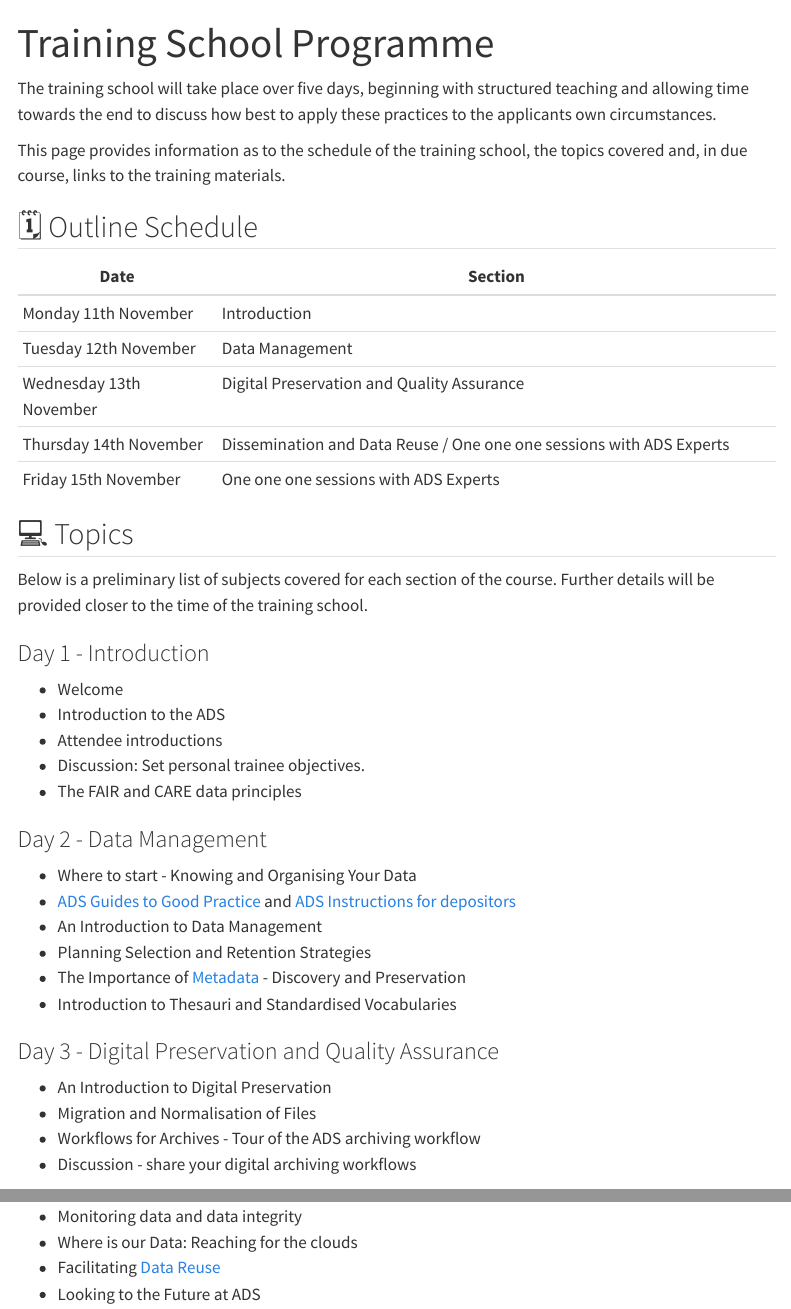
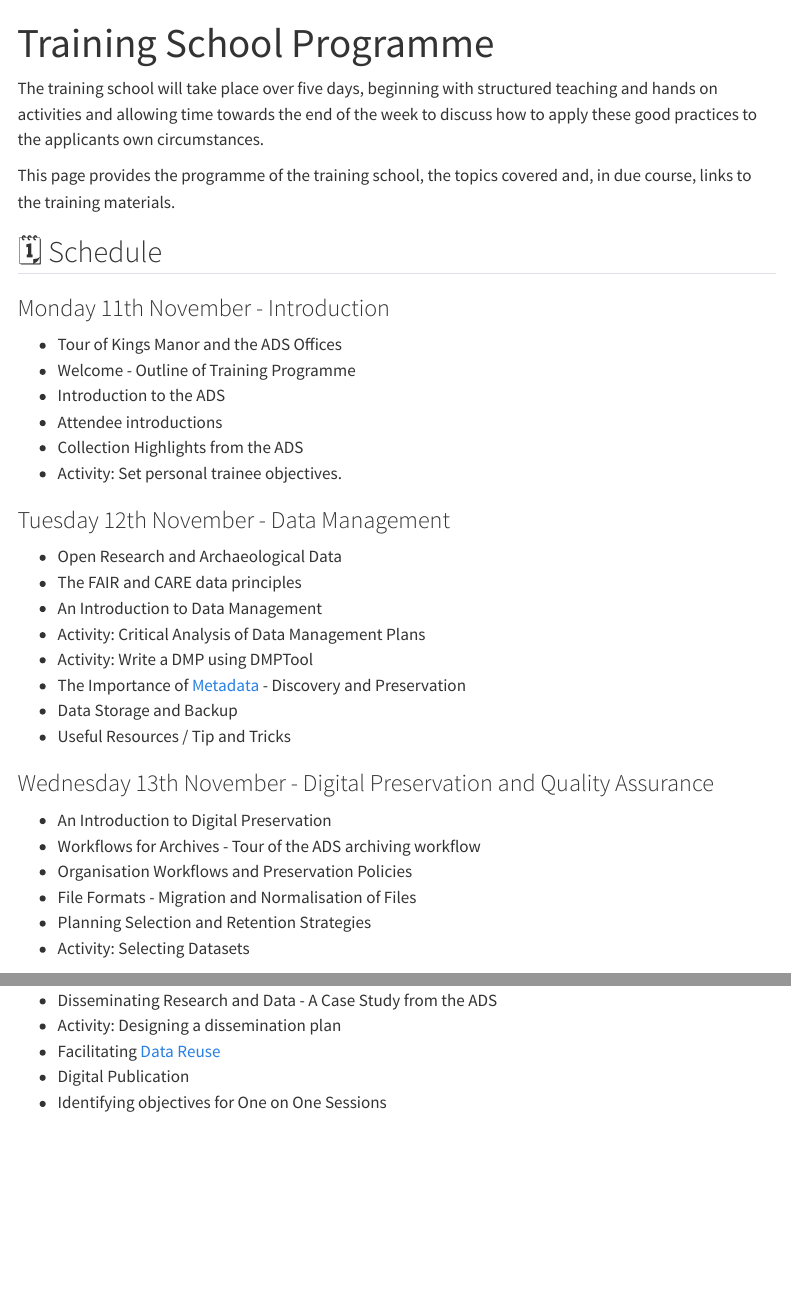
Before and after one commit to nickyjgarland/tna-training-school, a Quarto document (programme.qmd): the page in a window 1100 px wide, from its top, and a second part further down, joined at a grey line. Rendered offline with R 4.5, knitr and Pandoc in place of Quarto, with nearby package versions; menus at the side of the page are left out.

Commit message:
Update programme 251024

```diff
--- a/programme.qmd
+++ b/programme.qmd
@@ -2,45 +2,38 @@
 title: "Training School Programme"
 ---
 
-The training school will take place over five days, beginning with structured teaching and allowing time towards the end to discuss how best to apply these practices to the applicants own circumstances.
+The training school will take place over five days, beginning with structured teaching and hands on activities and allowing time towards the end of the week to discuss how to apply these good practices to the applicants own circumstances.
 
-This page provides information as to the schedule of the training school, the topics covered and, in due course, links to the training materials.
+This page provides the programme of the training school, the topics covered and, in due course, links to the training materials.
 
-## 🗓️ Outline Schedule
+## 🗓️ Schedule
 
-| Date                    | Section                                                              |
-|-------------------------|----------------------------------------------------------------------|
-| Monday 11th November    | Introduction                                                         |
-| Tuesday 12th November   | Data Management                                                      |
-| Wednesday 13th November | Digital Preservation and Quality Assurance                           |
-| Thursday 14th November  | Dissemination and Data Reuse / One one one sessions with ADS Experts |
-| Friday 15th November    | One one one sessions with ADS Experts                                |
+### Monday 11th November - Introduction
 
-## 💻 Topics
-
-Below is a preliminary list of subjects covered for each section of the course. Further details will be provided closer to the time of the training school.
-
-### Day 1 - Introduction
-
--   Welcome
+-   Tour of Kings Manor and the ADS Offices
+-   Welcome - Outline of Training Programme
 -   Introduction to the ADS
 -   Attendee introductions
--   Discussion: Set personal trainee objectives.
+-   Collection Highlights from the ADS
+-   Activity: Set personal trainee objectives.
+
+### Tuesday 12th November - Data Management
+
+-   Open Research and Archaeological Data
 -   The FAIR and CARE data principles
+-   An Introduction to Data Management
+-   Activity: Critical Analysis of Data Management Plans
+-   Activity: Write a DMP using DMPTool
+-   The Importance of [Metadata](https://archaeologydataservice.ac.uk/about/endpoints.xhtml) - Discovery and Preservation
+-   Data Storage and Backup
+-   Useful Resources / Tip and Tricks
 
-### Day 2 - Data Management
-
--   Where to start - Knowing and Organising Your Data
--   [ADS Guides to Good Practice](https://archaeologydataservice.ac.uk/help-guidance/guides-to-good-practice/) and [ADS Instructions for depositors](https://archaeologydataservice.ac.uk/help-guidance/instructions-for-depositors/)
--   An Introduction to Data Management
--   Planning Selection and Retention Strategies
--   The Importance of [Metadata](https://archaeologydataservice.ac.uk/about/endpoints.xhtml) - Discovery and Preservation
--   Introduction to Thesauri and Standardised Vocabularies
-
-### Day 3 - Digital Preservation and Quality Assurance
+### Wednesday 13th November - Digital Preservation and Quality Assurance
 
 -   An Introduction to Digital Preservation
--   Migration and Normalisation of Files
 -   Workflows for Archives - Tour of the ADS archiving workflow
--   Discussion - share your digital archiving workflows
+-   Organisation Workflows and Preservation Policies
+-   File Formats - Migration and Normalisation of Files
+-   Planning Selection and Retention Strategies
+-   Activity: Selecting Datasets
 
@@ -52,2 +41,0 @@ Below is a preliminary list of subjects covered for each section of the course.
--   Monitoring data and data integrity
--   Where is our Data: Reaching for the clouds
@@ -54,3 +44,6 @@ Below is a preliminary list of subjects covered for each section of the course.
+-   Disseminating Research and Data - A Case Study from the ADS
+-   Activity: Designing a dissemination plan
 -   Facilitating [Data Reuse](https://archaeologydataservice.ac.uk/about/dataReuse.xhtml)
--   Looking to the Future at ADS
+-   Digital Publication
+-   Identifying objectives for One on One Sessions
 
```
Also changed, not shown: figs/JDR.jpeg (added), programme.qmd (21 more changed lines).
